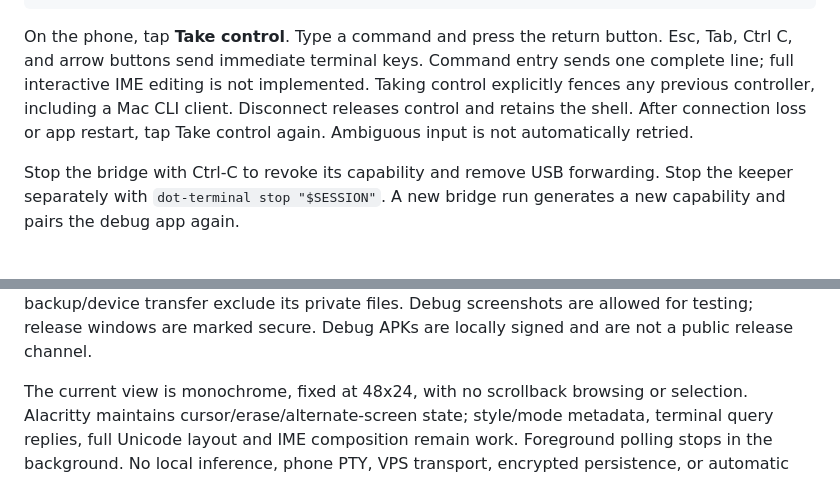
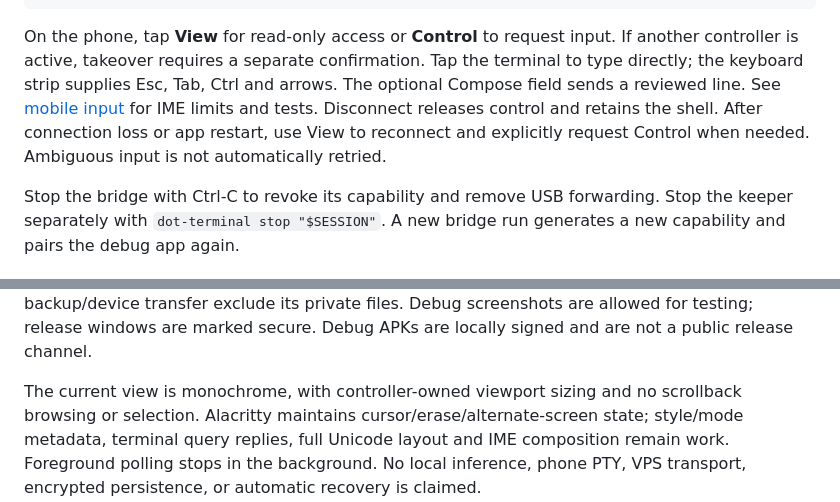
Before and after one commit to dot-protocol/dot-terminal, a Markdown page: docs/android-app.md, 2 parts joined by grey strips. Rendered like a GitHub page.

Commit message:
Update Android usage guide for direct input and view mode
Signed-off-by: Blaze <248531739+mevBlaze@users.noreply.github.com>

````diff
--- a/docs/android-app.md
+++ b/docs/android-app.md
@@ -60,12 +60,13 @@ python3 scripts/usb-bridge.py --serial YOUR_DEVICE \
   --socket "/tmp/dot-terminal-$(id -u)/$SESSION.sock"
 ```
 
-On the phone, tap **Take control**. Type a command and press the return button.
-Esc, Tab, Ctrl C, and arrow buttons send immediate terminal keys. Command entry
-sends one complete line; full interactive IME editing is not implemented. Taking
-control explicitly fences any previous controller, including a Mac CLI client.
-Disconnect releases control and retains the shell. After connection loss or app
-restart, tap Take control again. Ambiguous input is not automatically retried.
+On the phone, tap **View** for read-only access or **Control** to request input.
+If another controller is active, takeover requires a separate confirmation. Tap the
+terminal to type directly; the keyboard strip supplies Esc, Tab, Ctrl and arrows.
+The optional Compose field sends a reviewed line. See [mobile input](mobile-input.md)
+for IME limits and tests. Disconnect releases control and retains the shell. After
+connection loss or app restart, use View to reconnect and explicitly request Control
+when needed. Ambiguous input is not automatically retried.
 
 Stop the bridge with Ctrl-C to revoke its capability and remove USB forwarding.
 Stop the keeper separately with `dot-terminal stop "$SESSION"`. A new bridge run
@@ -87,7 +88,7 @@ the development connection entirely. App backup/device transfer exclude its
 private files. Debug screenshots are allowed for testing; release windows are
 marked secure. Debug APKs are locally signed and are not a public release channel.
 
-The current view is monochrome, fixed at 48x24, with no scrollback browsing or
+The current view is monochrome, with controller-owned viewport sizing and no scrollback browsing or
 selection. Alacritty maintains cursor/erase/alternate-screen state; style/mode
 metadata, terminal query replies, full Unicode layout and IME composition remain
 work. Foreground polling stops in the background. No local inference, phone PTY,
````
